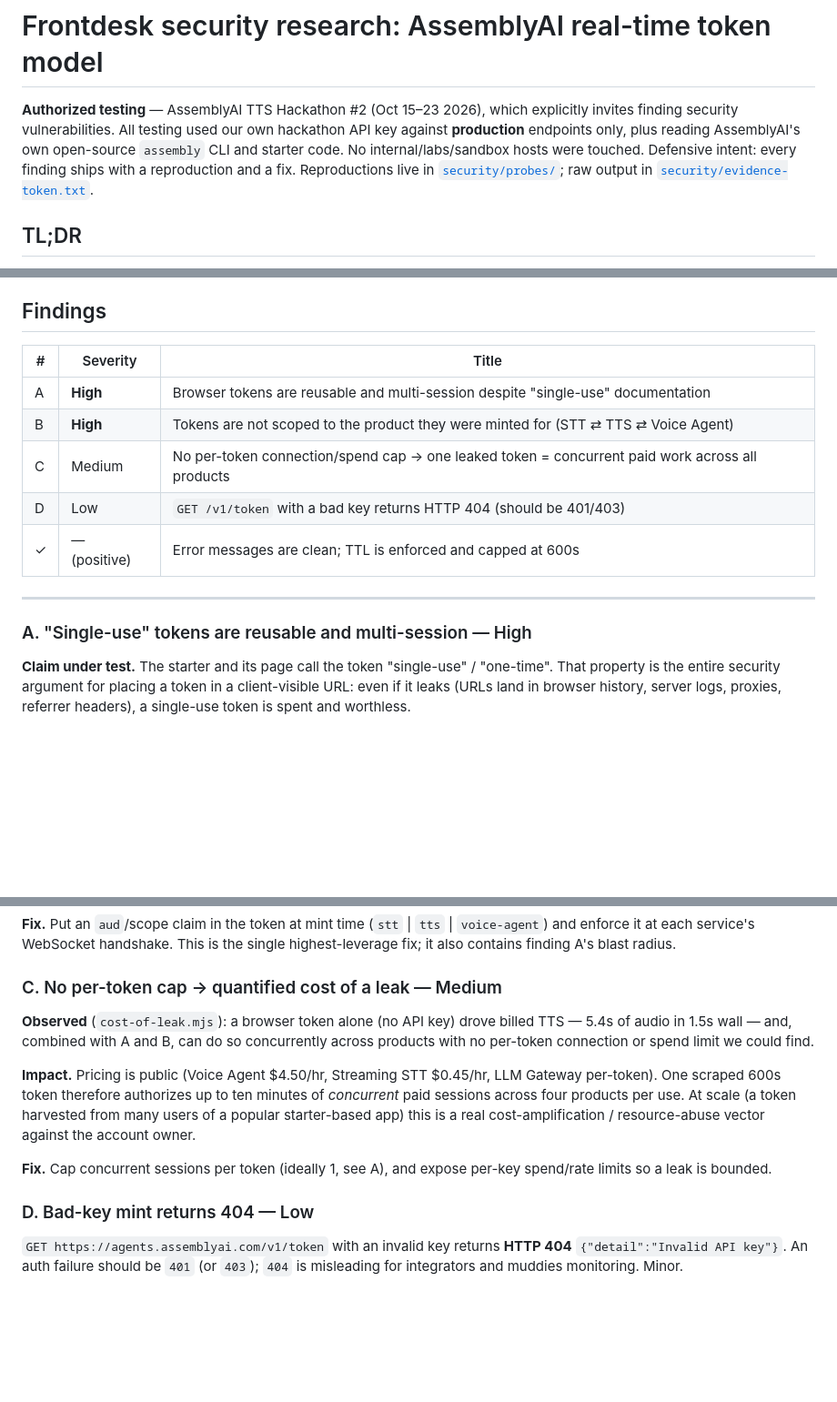
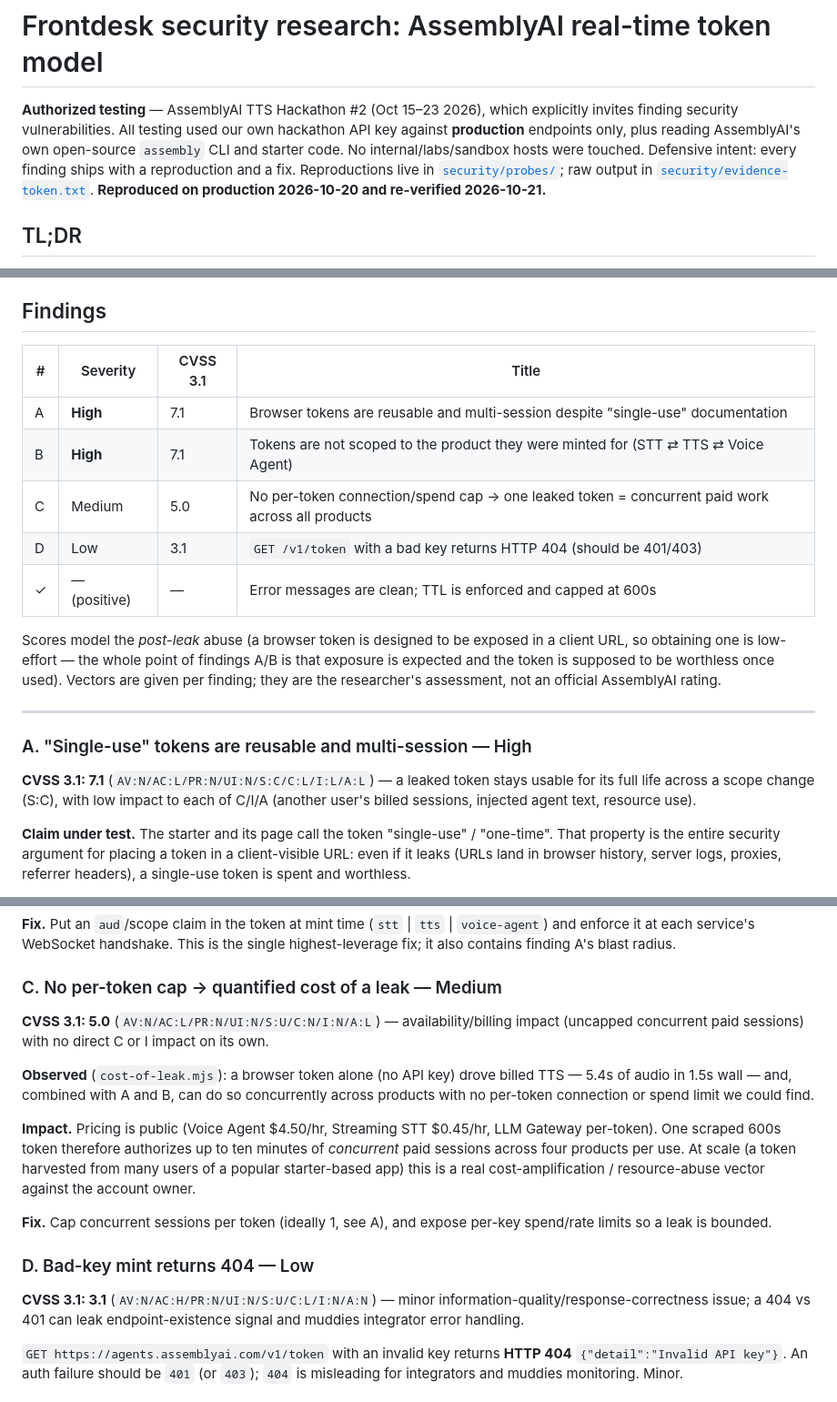
Before and after one commit to amaljoe/frontdesk-voice, a Markdown page: security/REPORT.md, 3 parts joined by grey strips. Shown at 91% size. Rendered like a GitHub page; blank space fills up the shorter version.

Commit message:
Add CVSS 3.1 vectors to security findings; note re-verified on production
- Per-finding CVSS 3.1 base scores + vectors (A/B High 7.1 scope-changed, C 5.0
  availability, D 3.1 low), with a note that scores model post-leak abuse and are
  the researcher's assessment, not an official rating.
- Re-ran token-lifecycle probe: findings still reproduce on production (2026-10-21).

```diff
--- a/security/REPORT.md
+++ b/security/REPORT.md
@@ -4,7 +4,7 @@
 security vulnerabilities. All testing used our own hackathon API key against **production** endpoints only,
 plus reading AssemblyAI's own open-source `assembly` CLI and starter code. No internal/labs/sandbox hosts
 were touched. Defensive intent: every finding ships with a reproduction and a fix. Reproductions live in
-[`security/probes/`](probes/); raw output in [`security/evidence-token.txt`](evidence-token.txt).
+[`security/probes/`](probes/); raw output in [`security/evidence-token.txt`](evidence-token.txt). **Reproduced on production 2026-10-20 and re-verified 2026-10-21.**
 
 ## TL;DR
 
@@ -24,17 +24,24 @@ Error handling, by contrast, is clean — no internal hosts, stack traces, or in
 
 ## Findings
 
-| # | Severity | Title |
-|---|---|---|
-| A | **High** | Browser tokens are reusable and multi-session despite "single-use" documentation |
-| B | **High** | Tokens are not scoped to the product they were minted for (STT ⇄ TTS ⇄ Voice Agent) |
-| C | Medium | No per-token connection/spend cap → one leaked token = concurrent paid work across all products |
-| D | Low | `GET /v1/token` with a bad key returns HTTP 404 (should be 401/403) |
-| ✓ | — (positive) | Error messages are clean; TTL is enforced and capped at 600s |
+| # | Severity | CVSS 3.1 | Title |
+|---|---|---|---|
+| A | **High** | 7.1 | Browser tokens are reusable and multi-session despite "single-use" documentation |
+| B | **High** | 7.1 | Tokens are not scoped to the product they were minted for (STT ⇄ TTS ⇄ Voice Agent) |
+| C | Medium | 5.0 | No per-token connection/spend cap → one leaked token = concurrent paid work across all products |
+| D | Low | 3.1 | `GET /v1/token` with a bad key returns HTTP 404 (should be 401/403) |
+| ✓ | — (positive) | — | Error messages are clean; TTL is enforced and capped at 600s |
+
+Scores model the *post-leak* abuse (a browser token is designed to be exposed in a client URL, so obtaining
+one is low-effort — the whole point of findings A/B is that exposure is expected and the token is supposed to
+be worthless once used). Vectors are given per finding; they are the researcher's assessment, not an official
+AssemblyAI rating.
 
 ---
 
 ### A. "Single-use" tokens are reusable and multi-session — High
+
+**CVSS 3.1: 7.1** (`AV:N/AC:L/PR:N/UI:N/S:C/C:L/I:L/A:L`) — a leaked token stays usable for its full life across a scope change (S:C), with low impact to each of C/I/A (another user's billed sessions, injected agent text, resource use).
 
 **Claim under test.** The starter and its page call the token "single-use" / "one-time". That property is
 the entire security argument for placing a token in a client-visible URL: even if it leaks (URLs land in
@@ -83,6 +92,8 @@ each service's WebSocket handshake. This is the single highest-leverage fix; it
 
 ### C. No per-token cap → quantified cost of a leak — Medium
 
+**CVSS 3.1: 5.0** (`AV:N/AC:L/PR:N/UI:N/S:U/C:N/I:N/A:L`) — availability/billing impact (uncapped concurrent paid sessions) with no direct C or I impact on its own.
+
 **Observed** (`cost-of-leak.mjs`): a browser token alone (no API key) drove billed TTS — 5.4s of audio in
 1.5s wall — and, combined with A and B, can do so concurrently across products with no per-token
 connection or spend limit we could find.
@@ -95,6 +106,8 @@ per use. At scale (a token harvested from many users of a popular starter-based
 is bounded.
 
 ### D. Bad-key mint returns 404 — Low
+
+**CVSS 3.1: 3.1** (`AV:N/AC:H/PR:N/UI:N/S:U/C:L/I:N/A:N`) — minor information-quality/response-correctness issue; a 404 vs 401 can leak endpoint-existence signal and muddies integrator error handling.
 
 `GET https://agents.assemblyai.com/v1/token` with an invalid key returns **HTTP 404** `{"detail":"Invalid API
 key"}`. An auth failure should be `401` (or `403`); `404` is misleading for integrators and muddies
```
Also changed, not shown: other parts of security/REPORT.md (+2 -0 lines).
